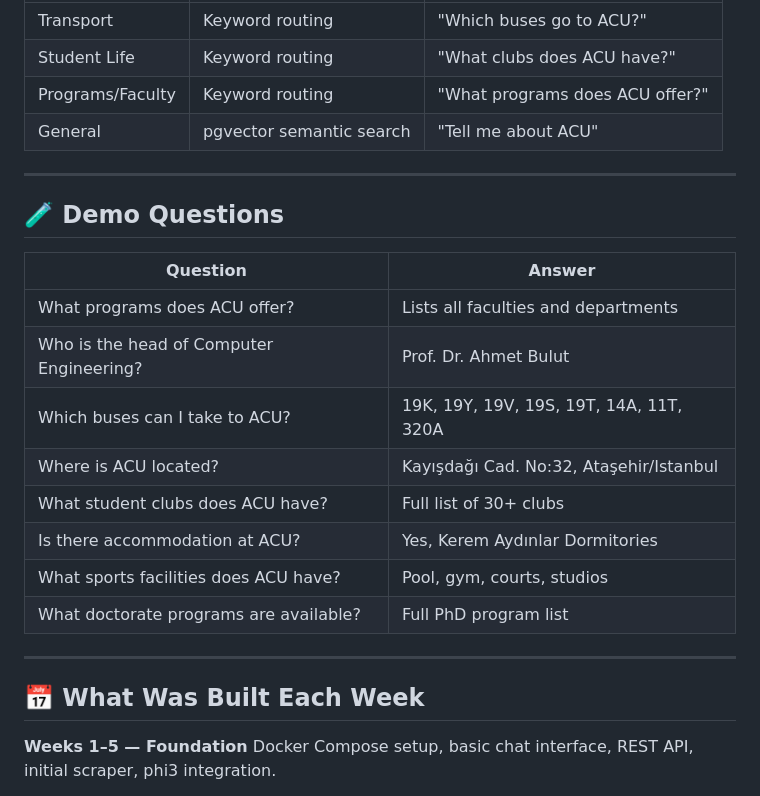
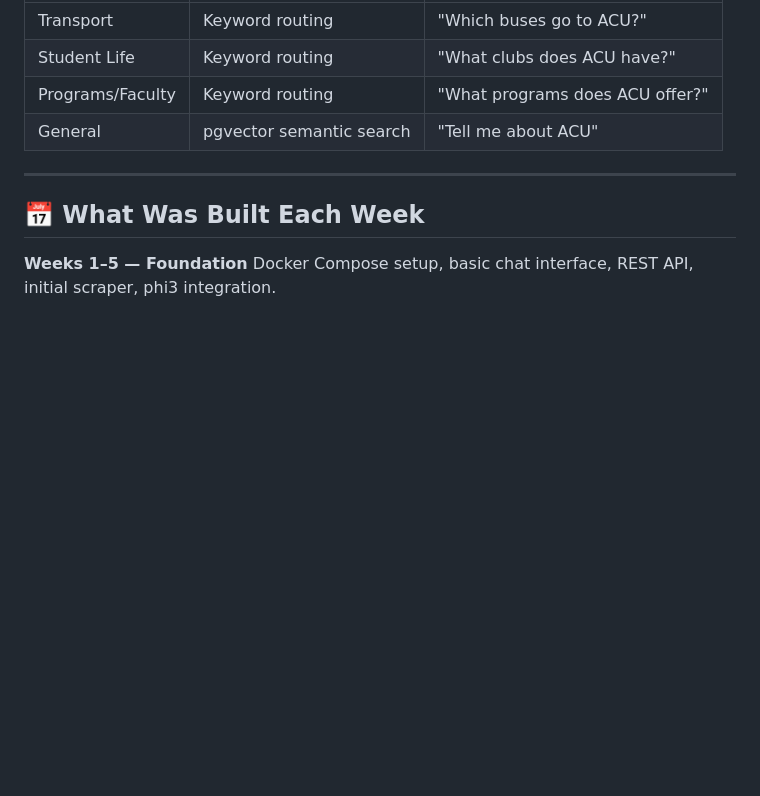
Before and after one commit to safidd/acibadem-chatbot, a Markdown page: README.md, the part around the change. GitHub-like rendering; blank space fills up the shorter version.

```diff
--- a/README.md
+++ b/README.md
@@ -74,21 +74,6 @@ docker compose exec ollama ollama run phi3 "hello"
 
 ---
 
-## 🧪 Demo Questions
-
-| Question | Answer |
-|----------|--------|
-| What programs does ACU offer? | Lists all faculties and departments |
-| Who is the head of Computer Engineering? | Prof. Dr. Ahmet Bulut |
-| Which buses can I take to ACU? | 19K, 19Y, 19V, 19S, 19T, 14A, 11T, 320A |
-| Where is ACU located? | Kayışdağı Cad. No:32, Ataşehir/Istanbul |
-| What student clubs does ACU have? | Full list of 30+ clubs |
-| Is there accommodation at ACU? | Yes, Kerem Aydınlar Dormitories |
-| What sports facilities does ACU have? | Pool, gym, courts, studios |
-| What doctorate programs are available? | Full PhD program list |
-
----
-
 ## 📅 What Was Built Each Week
 
 **Weeks 1–5 — Foundation**
```
